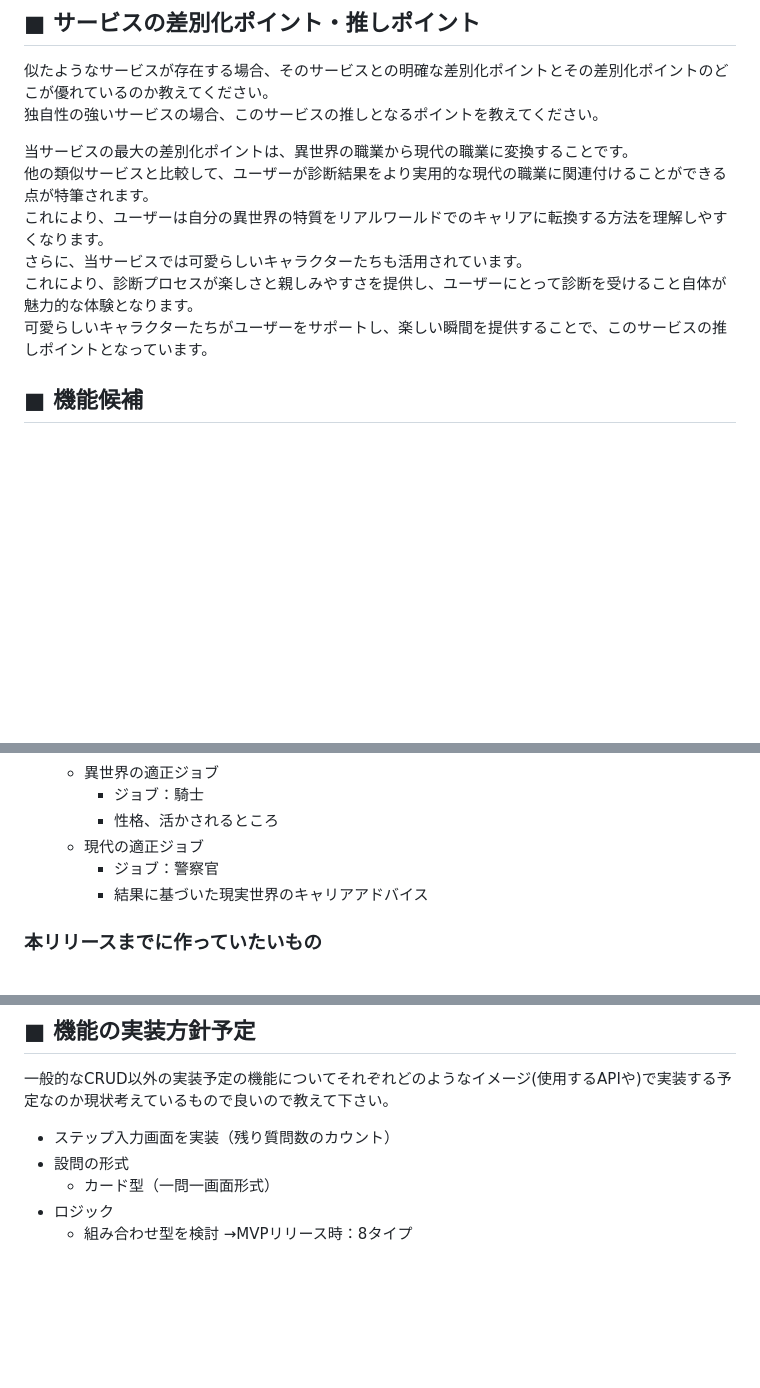
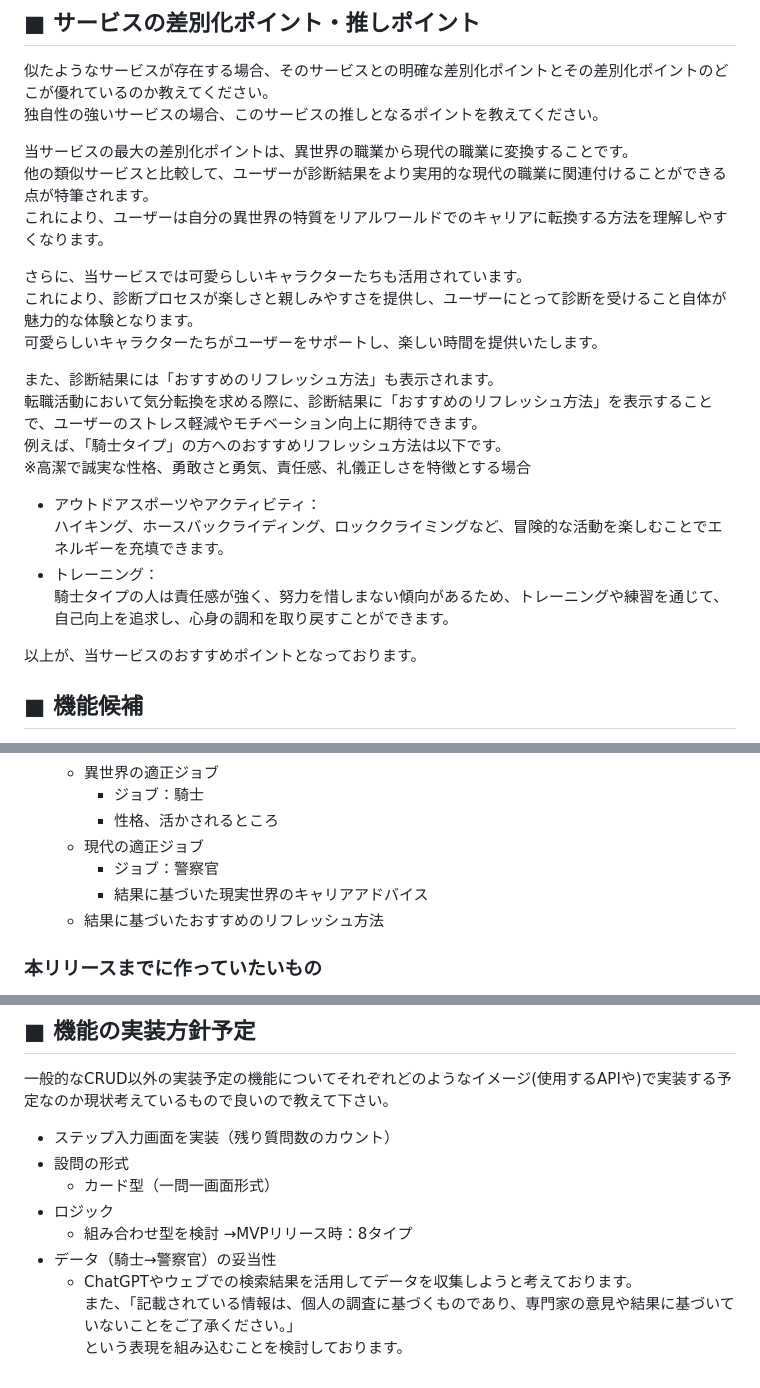
Before and after one commit to tsumu-github/isekaijob, a Markdown page: README.md, 3 parts joined by grey strips. Drawn GitHub-style; blank space fills up the shorter version.

Commit message:
READMEの「サービスの差別化ポイント・推しポイント」「機能候補」「機能の実装方針予定」に追記しました

```diff
--- a/README.md
+++ b/README.md
@@ -34,9 +34,23 @@ Xを使用
 当サービスの最大の差別化ポイントは、異世界の職業から現代の職業に変換することです。
 他の類似サービスと比較して、ユーザーが診断結果をより実用的な現代の職業に関連付けることができる点が特筆されます。
 これにより、ユーザーは自分の異世界の特質をリアルワールドでのキャリアに転換する方法を理解しやすくなります。
+
 さらに、当サービスでは可愛らしいキャラクターたちも活用されています。
 これにより、診断プロセスが楽しさと親しみやすさを提供し、ユーザーにとって診断を受けること自体が魅力的な体験となります。
-可愛らしいキャラクターたちがユーザーをサポートし、楽しい瞬間を提供することで、このサービスの推しポイントとなっています。
+可愛らしいキャラクターたちがユーザーをサポートし、楽しい時間を提供いたします。
+
+また、診断結果には「おすすめのリフレッシュ方法」も表示されます。
+転職活動において気分転換を求める際に、診断結果に「おすすめのリフレッシュ方法」を表示することで、ユーザーのストレス軽減やモチベーション向上に期待できます。
+例えば、「騎士タイプ」の方へのおすすめリフレッシュ方法は以下です。
+※高潔で誠実な性格、勇敢さと勇気、責任感、礼儀正しさを特徴とする場合
+
+- アウトドアスポーツやアクティビティ：
+ハイキング、ホースバックライディング、ロッククライミングなど、冒険的な活動を楽しむことでエネルギーを充填できます。
+- トレーニング：
+騎士タイプの人は責任感が強く、努力を惜しまない傾向があるため、トレーニングや練習を通じて、自己向上を追求し、心身の調和を取り戻すことができます。
+
+以上が、当サービスのおすすめポイントとなっております。
+
 ## ■ 機能候補
 現状作ろうと思っている機能、案段階の機能をしっかりと固まっていなくても構わないのでMVPリリース時に作っていたいもの、本リリースまでに作っていたいものをそれぞれ分けて教えてください。
 
@@ -52,6 +66,7 @@ Xを使用
   - 現代の適正ジョブ
     - ジョブ：警察官
     - 結果に基づいた現実世界のキャリアアドバイス
+  - 結果に基づいたおすすめのリフレッシュ方法
 
 ### 本リリースまでに作っていたいもの
 - 新ジョブの追加
@@ -66,3 +81,7 @@ Xを使用
   - カード型（一問一画面形式）
 - ロジック
   - 組み合わせ型を検討 →MVPリリース時：8タイプ
+- データ（騎士→警察官）の妥当性
+  - ChatGPTやウェブでの検索結果を活用してデータを収集しようと考えております。
+また、「記載されている情報は、個人の調査に基づくものであり、専門家の意見や結果に基づいていないことをご了承ください。」
+という表現を組み込むことを検討しております。
```
